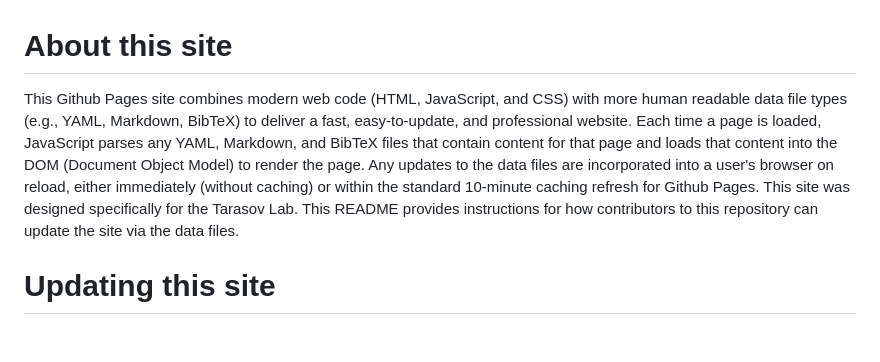
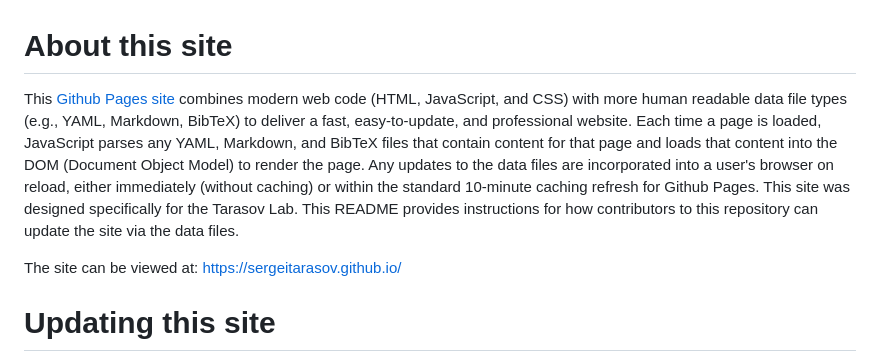
Before and after one commit to sergeitarasov/sergeitarasov.github.io, a Markdown page: README.md, the part around the change. Rendered like a GitHub page; blank space fills up the shorter version.

Commit message:
Update README.md
Add link to view Github pages site

```diff
--- a/README.md
+++ b/README.md
@@ -1,5 +1,7 @@
 # About this site
-This Github Pages site combines modern web code (HTML, JavaScript, and CSS) with more human readable data file types (e.g., YAML, Markdown, BibTeX) to deliver a fast, easy-to-update, and professional website. Each time a page is loaded, JavaScript parses any YAML, Markdown, and BibTeX files that contain content for that page and loads that content into the DOM (Document Object Model) to render the page. Any updates to the data files are incorporated into a user's browser on reload, either immediately (without caching) or within the standard 10-minute caching refresh for Github Pages. This site was designed specifically for the Tarasov Lab. This README provides instructions for how contributors to this repository can update the site via the data files.
+This [Github Pages site](https://sergeitarasov.github.io/) combines modern web code (HTML, JavaScript, and CSS) with more human readable data file types (e.g., YAML, Markdown, BibTeX) to deliver a fast, easy-to-update, and professional website. Each time a page is loaded, JavaScript parses any YAML, Markdown, and BibTeX files that contain content for that page and loads that content into the DOM (Document Object Model) to render the page. Any updates to the data files are incorporated into a user's browser on reload, either immediately (without caching) or within the standard 10-minute caching refresh for Github Pages. This site was designed specifically for the Tarasov Lab. This README provides instructions for how contributors to this repository can update the site via the data files.
+
+The site can be viewed at: [https://sergeitarasov.github.io/](https://sergeitarasov.github.io/)
 
 # Updating this site
 Contributors to this repository can easily update the site by editing any of the site's data files and committing the changes. When making updates, if you do not see a change in the site immediately after committing a change you may need to wait for the [pages build and deployment action workflow to finish](https://github.com/sergeitarasov/sergeitarasov.github.io/actions). If you still do not see a change in the site, you may need to turn on developer mode in your browser and turn off caching so that the browser pulls the most recent version of the site.
```
